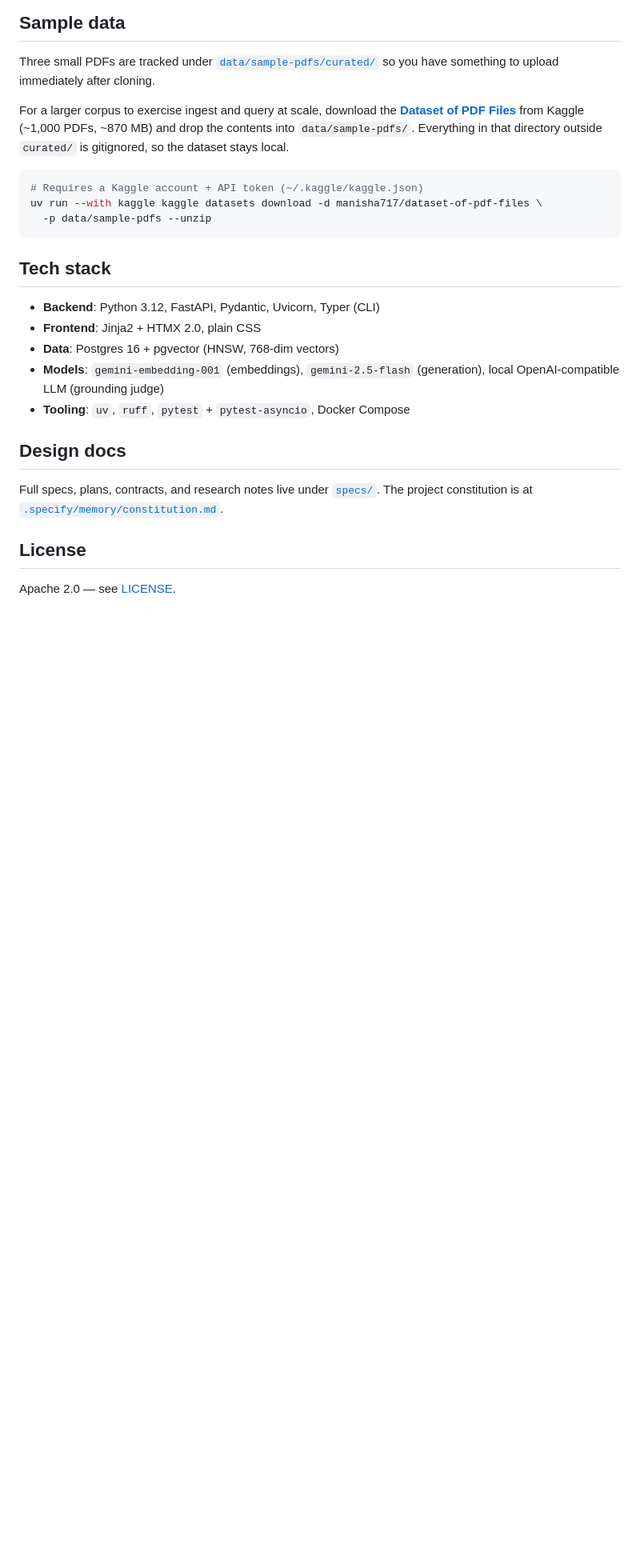
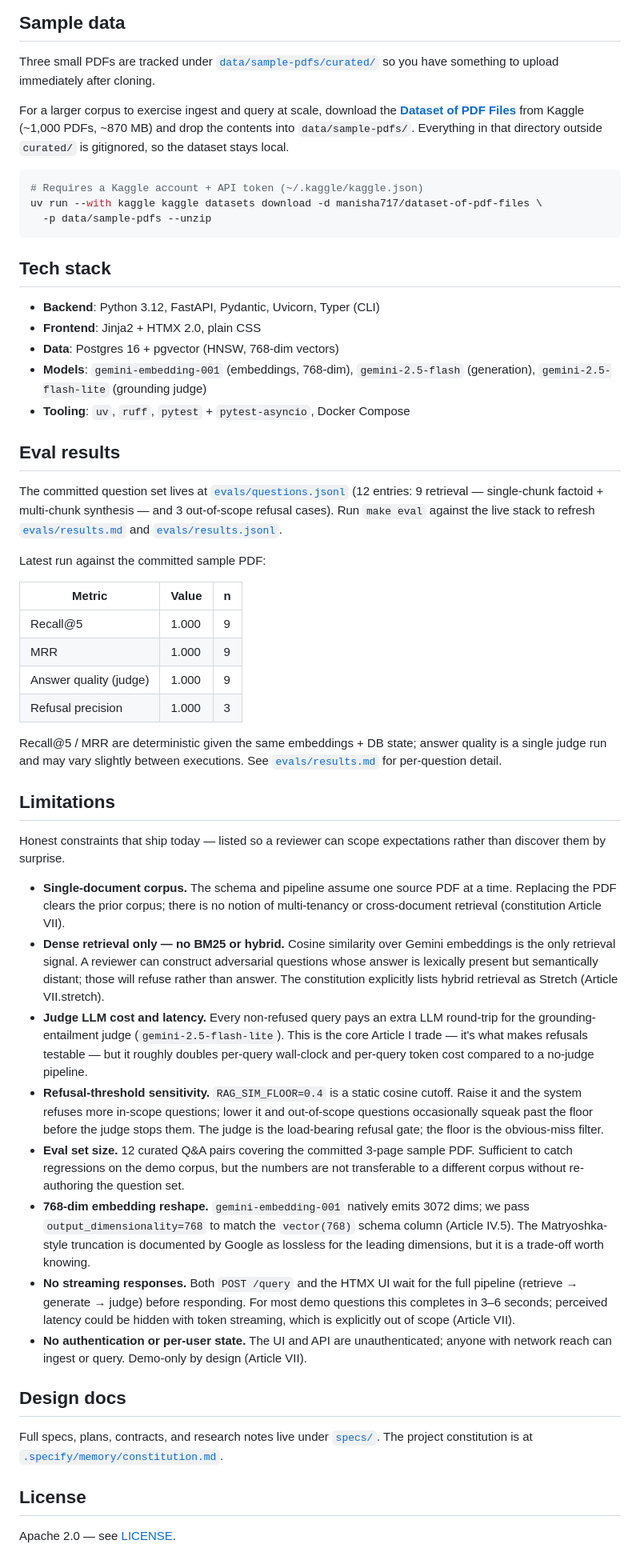
Before and after one commit to armstrongsam25/RAGQuerySystem, a Markdown page: README.md, the part around one of its changes. Shown at 80% size. GitHub-like rendering; blank space fills up the shorter version.

```diff
--- a/README.md
+++ b/README.md
@@ -126,8 +122,36 @@ uv run --with kaggle kaggle datasets download -d manisha717/dataset-of-pdf-files
 - **Backend**: Python 3.12, FastAPI, Pydantic, Uvicorn, Typer (CLI)
 - **Frontend**: Jinja2 + HTMX 2.0, plain CSS
 - **Data**: Postgres 16 + pgvector (HNSW, 768-dim vectors)
-- **Models**: `gemini-embedding-001` (embeddings), `gemini-2.5-flash` (generation), local OpenAI-compatible LLM (grounding judge)
+- **Models**: `gemini-embedding-001` (embeddings, 768-dim), `gemini-2.5-flash` (generation), `gemini-2.5-flash-lite` (grounding judge)
 - **Tooling**: `uv`, `ruff`, `pytest` + `pytest-asyncio`, Docker Compose
+
+## Eval results
+
+The committed question set lives at [`evals/questions.jsonl`](evals/questions.jsonl) (12 entries: 9 retrieval — single-chunk factoid + multi-chunk synthesis — and 3 out-of-scope refusal cases). Run `make eval` against the live stack to refresh [`evals/results.md`](evals/results.md) and [`evals/results.jsonl`](evals/results.jsonl).
+
+Latest run against the committed sample PDF:
+
+| Metric | Value | n |
+|---|---|---|
+| Recall@5 | 1.000 | 9 |
+| MRR | 1.000 | 9 |
+| Answer quality (judge) | 1.000 | 9 |
+| Refusal precision | 1.000 | 3 |
+
+Recall@5 / MRR are deterministic given the same embeddings + DB state; answer quality is a single judge run and may vary slightly between executions. See [`evals/results.md`](evals/results.md) for per-question detail.
+
+## Limitations
+
+Honest constraints that ship today — listed so a reviewer can scope expectations rather than discover them by surprise.
+
+- **Single-document corpus.** The schema and pipeline assume one source PDF at a time. Replacing the PDF clears the prior corpus; there is no notion of multi-tenancy or cross-document retrieval (constitution Article VII).
+- **Dense retrieval only — no BM25 or hybrid.** Cosine similarity over Gemini embeddings is the only retrieval signal. A reviewer can construct adversarial questions whose answer is lexically present but semantically distant; those will refuse rather than answer. The constitution explicitly lists hybrid retrieval as Stretch (Article VII.stretch).
+- **Judge LLM cost and latency.** Every non-refused query pays an extra LLM round-trip for the grounding-entailment judge (`gemini-2.5-flash-lite`). This is the core Article I trade — it's what makes refusals testable — but it roughly doubles per-query wall-clock and per-query token cost compared to a no-judge pipeline.
+- **Refusal-threshold sensitivity.** `RAG_SIM_FLOOR=0.4` is a static cosine cutoff. Raise it and the system refuses more in-scope questions; lower it and out-of-scope questions occasionally squeak past the floor before the judge stops them. The judge is the load-bearing refusal gate; the floor is the obvious-miss filter.
+- **Eval set size.** 12 curated Q&A pairs covering the committed 3-page sample PDF. Sufficient to catch regressions on the demo corpus, but the numbers are not transferable to a different corpus without re-authoring the question set.
+- **768-dim embedding reshape.** `gemini-embedding-001` natively emits 3072 dims; we pass `output_dimensionality=768` to match the `vector(768)` schema column (Article IV.5). The Matryoshka-style truncation is documented by Google as lossless for the leading dimensions, but it is a trade-off worth knowing.
+- **No streaming responses.** Both `POST /query` and the HTMX UI wait for the full pipeline (retrieve → generate → judge) before responding. For most demo questions this completes in 3–6 seconds; perceived latency could be hidden with token streaming, which is explicitly out of scope (Article VII).
+- **No authentication or per-user state.** The UI and API are unauthenticated; anyone with network reach can ingest or query. Demo-only by design (Article VII).
 
 ## Design docs
 
```
Also changed, not shown: other parts of README.md (+8 -12 lines).
